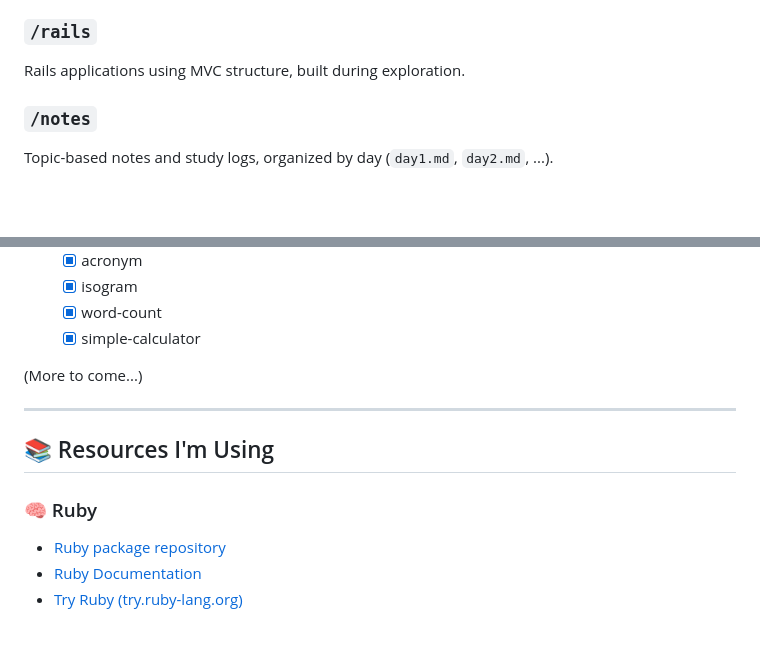
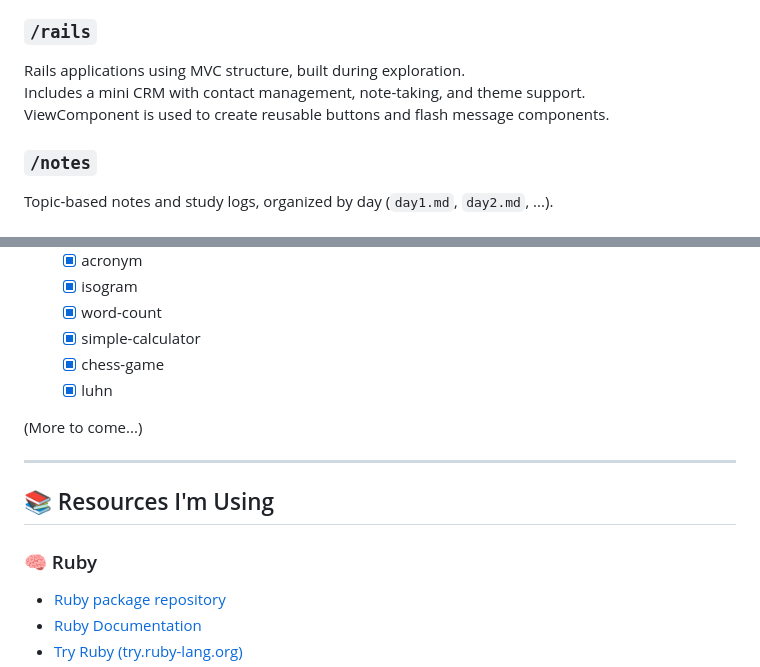
Before and after one commit to No898/ruby-rails-journey, a Markdown page: README.md, 2 parts joined by grey strips. GitHub-like rendering; blank space fills up the shorter version.

```diff
--- a/README.md
+++ b/README.md
@@ -172,6 +172,8 @@ All Ruby track exercises from Exercism, solved sequentially with test coverage a
 ### `/rails`
 
 Rails applications using MVC structure, built during exploration.
+Includes a mini CRM with contact management, note-taking, and theme support.
+ViewComponent is used to create reusable buttons and flash message components.
 
 ### `/notes`
 
@@ -198,6 +200,8 @@ Topic-based notes and study logs, organized by day (`day1.md`, `day2.md`, ...).
   * [x] isogram
   * [x] word-count
   * [x] simple-calculator
+  * [x] chess-game
+  * [x] luhn
 
 (More to come...)
 
@@ -206,7 +210,6 @@ Topic-based notes and study logs, organized by day (`day1.md`, `day2.md`, ...).
 ## 📚 Resources I'm Using
 
 ### 🧠 Ruby
-
 
 * [Ruby package repository](https://rubygems.org/)
 * [Ruby Documentation](https://ruby-doc.org/3.4.1/index.html)
```
Also changed, not shown: other parts of README.md (+8 -8 lines).
